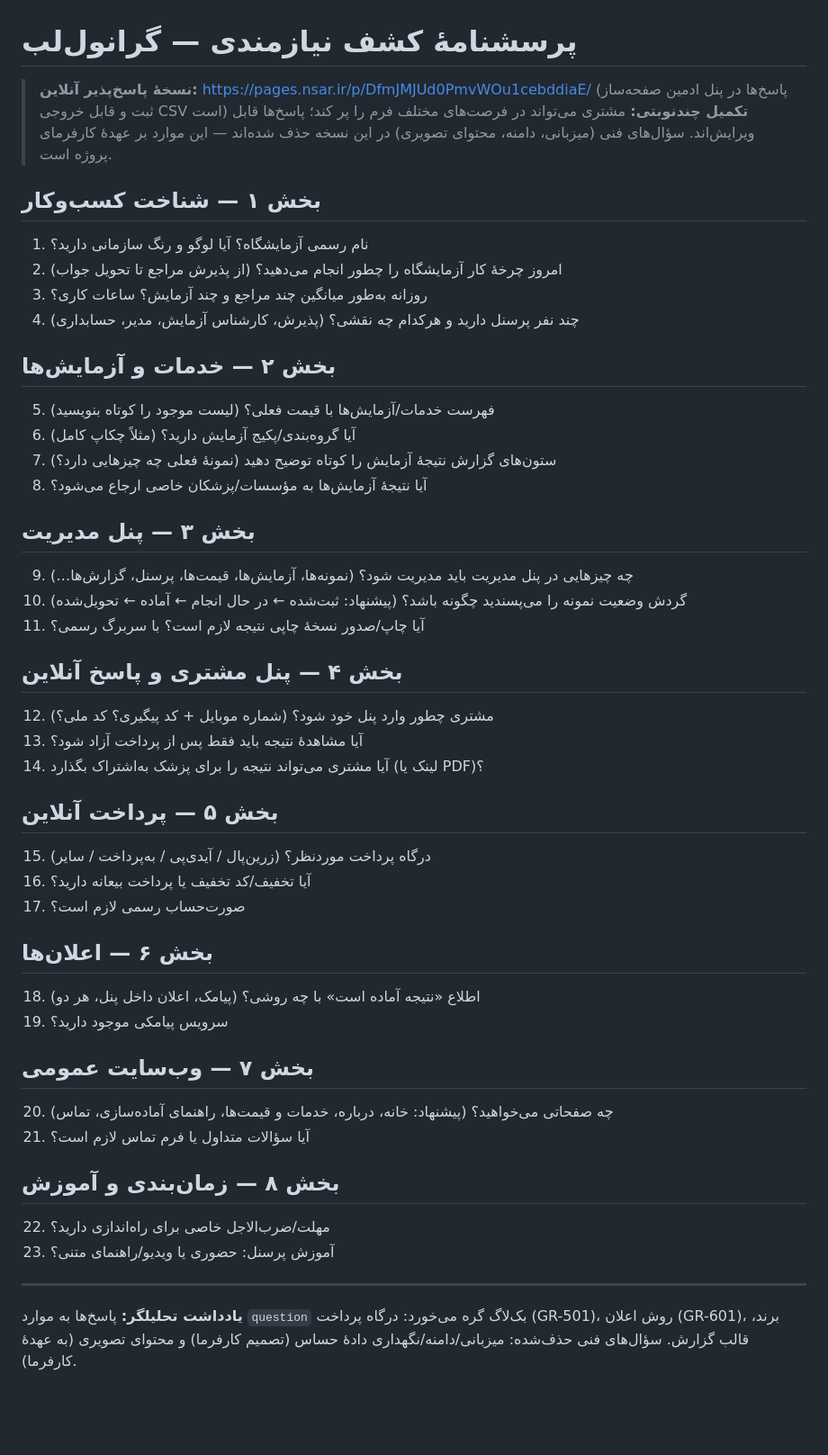
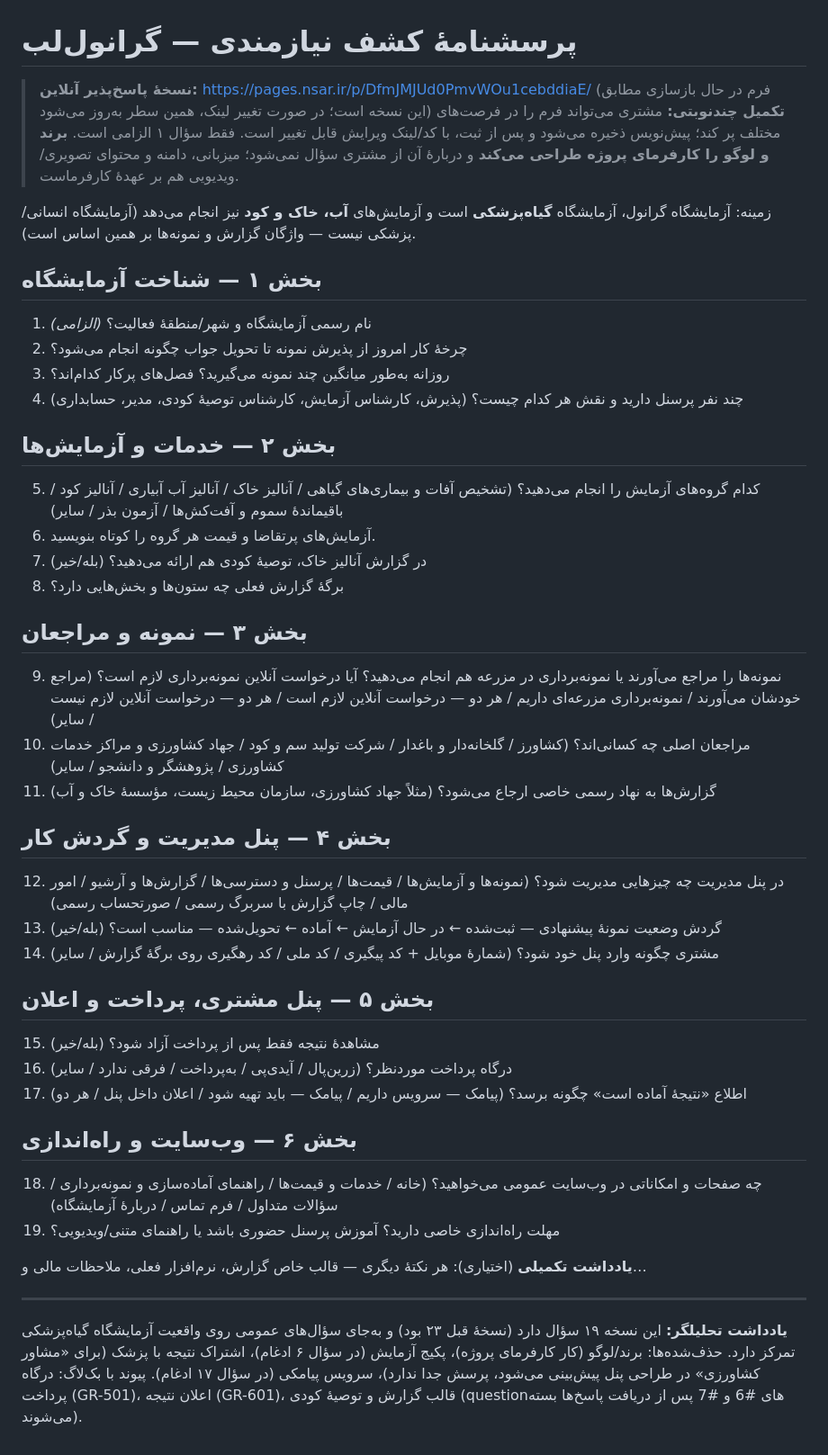
Before and after one commit to manp/geranol-lab, a Markdown page: docs/requirements/client-questionnaire.md, the part around the change. Shown at 90% size. GitHub-like rendering; blank space fills up the shorter version.

Commit message:
docs: reframe questionnaire for plant-protection lab (soil/water/fertilizer) — 19 questions, drop branding, add domain-specific questions

```diff
--- a/docs/requirements/client-questionnaire.md
+++ b/docs/requirements/client-questionnaire.md
@@ -1,47 +1,43 @@
 # پرسشنامهٔ کشف نیازمندی — گرانول‌لب
 
-> **نسخهٔ پاسخ‌پذیر آنلاین:** https://pages.nsar.ir/p/DfmJMJUd0PmvWOu1cebddiaE/ (پاسخ‌ها در پنل ادمین صفحه‌ساز ثبت و قابل خروجی CSV است)
-> **تکمیل چندنوبتی:** مشتری می‌تواند در فرصت‌های مختلف فرم را پر کند؛ پاسخ‌ها قابل ویرایش‌اند.
-> سؤال‌های فنی (میزبانی، دامنه، محتوای تصویری) در این نسخه حذف شده‌اند — این موارد بر عهدهٔ کارفرمای پروژه است.
+> **نسخهٔ پاسخ‌پذیر آنلاین:** https://pages.nsar.ir/p/DfmJMJUd0PmvWOu1cebddiaE/ (فرم در حال بازسازی مطابق این نسخه است؛ در صورت تغییر لینک، همین سطر به‌روز می‌شود)
+> **تکمیل چندنوبتی:** مشتری می‌تواند فرم را در فرصت‌های مختلف پر کند؛ پیش‌نویس ذخیره می‌شود و پس از ثبت، با کد/لینک ویرایش قابل تغییر است.
+> فقط سؤال ۱ الزامی است. **برند و لوگو را کارفرمای پروژه طراحی می‌کند** و دربارهٔ آن از مشتری سؤال نمی‌شود؛ میزبانی، دامنه و محتوای تصویری/ویدیویی هم بر عهدهٔ کارفرماست.
 
-## بخش ۱ — شناخت کسب‌وکار
-1. نام رسمی آزمایشگاه؟ آیا لوگو و رنگ سازمانی دارید؟
-2. امروز چرخهٔ کار آزمایشگاه را چطور انجام می‌دهید؟ (از پذیرش مراجع تا تحویل جواب)
-3. روزانه به‌طور میانگین چند مراجع و چند آزمایش؟ ساعات کاری؟
-4. چند نفر پرسنل دارید و هرکدام چه نقشی؟ (پذیرش، کارشناس آزمایش، مدیر، حسابداری)
+زمینه: آزمایشگاه گرانول، آزمایشگاه **گیاه‌پزشکی** است و آزمایش‌های **آب، خاک و کود** نیز انجام می‌دهد (آزمایشگاه انسانی/پزشکی نیست — واژگان گزارش و نمونه‌ها بر همین اساس است).
+
+## بخش ۱ — شناخت آزمایشگاه
+1. نام رسمی آزمایشگاه و شهر/منطقهٔ فعالیت؟ *(الزامی)*
+2. چرخهٔ کار امروز از پذیرش نمونه تا تحویل جواب چگونه انجام می‌شود؟
+3. روزانه به‌طور میانگین چند نمونه می‌گیرید؟ فصل‌های پرکار کدام‌اند؟
+4. چند نفر پرسنل دارید و نقش هر کدام چیست؟ (پذیرش، کارشناس آزمایش، کارشناس توصیهٔ کودی، مدیر، حسابداری)
 
 ## بخش ۲ — خدمات و آزمایش‌ها
-5. فهرست خدمات/آزمایش‌ها با قیمت فعلی؟ (لیست موجود را کوتاه بنویسید)
-6. آیا گروه‌بندی/پکیج آزمایش دارید؟ (مثلاً چکاپ کامل)
-7. ستون‌های گزارش نتیجهٔ آزمایش را کوتاه توضیح دهید (نمونهٔ فعلی چه چیزهایی دارد؟)
-8. آیا نتیجهٔ آزمایش‌ها به مؤسسات/پزشکان خاصی ارجاع می‌شود؟
+5. کدام گروه‌های آزمایش را انجام می‌دهید؟ (تشخیص آفات و بیماری‌های گیاهی / آنالیز خاک / آنالیز آب آبیاری / آنالیز کود / باقیماندهٔ سموم و آفت‌کش‌ها / آزمون بذر / سایر)
+6. آزمایش‌های پرتقاضا و قیمت هر گروه را کوتاه بنویسید.
+7. در گزارش آنالیز خاک، توصیهٔ کودی هم ارائه می‌دهید؟ (بله/خیر)
+8. برگهٔ گزارش فعلی چه ستون‌ها و بخش‌هایی دارد؟
 
-## بخش ۳ — پنل مدیریت
-9. چه چیزهایی در پنل مدیریت باید مدیریت شود؟ (نمونه‌ها، آزمایش‌ها، قیمت‌ها، پرسنل، گزارش‌ها…)
-10. گردش وضعیت نمونه را می‌پسندید چگونه باشد؟ (پیشنهاد: ثبت‌شده ← در حال انجام ← آماده ← تحویل‌شده)
-11. آیا چاپ/صدور نسخهٔ چاپی نتیجه لازم است؟ با سربرگ رسمی؟
+## بخش ۳ — نمونه و مراجعان
+9. نمونه‌ها را مراجع می‌آورند یا نمونه‌برداری در مزرعه هم انجام می‌دهید؟ آیا درخواست آنلاین نمونه‌برداری لازم است؟ (مراجع خودشان می‌آورند / نمونه‌برداری مزرعه‌ای داریم / هر دو — درخواست آنلاین لازم است / هر دو — درخواست آنلاین لازم نیست / سایر)
+10. مراجعان اصلی چه کسانی‌اند؟ (کشاورز / گلخانه‌دار و باغدار / شرکت تولید سم و کود / جهاد کشاورزی و مراکز خدمات کشاورزی / پژوهشگر و دانشجو / سایر)
+11. گزارش‌ها به نهاد رسمی خاصی ارجاع می‌شود؟ (مثلاً جهاد کشاورزی، سازمان محیط زیست، مؤسسهٔ خاک و آب)
 
-## بخش ۴ — پنل مشتری و پاسخ آنلاین
-12. مشتری چطور وارد پنل خود شود؟ (شماره موبایل + کد پیگیری؟ کد ملی؟)
-13. آیا مشاهدهٔ نتیجه باید فقط پس از پرداخت آزاد شود؟
-14. آیا مشتری می‌تواند نتیجه را برای پزشک به‌اشتراک بگذارد (لینک یا PDF)؟
+## بخش ۴ — پنل مدیریت و گردش کار
+12. در پنل مدیریت چه چیزهایی مدیریت شود؟ (نمونه‌ها و آزمایش‌ها / قیمت‌ها / پرسنل و دسترسی‌ها / گزارش‌ها و آرشیو / امور مالی / چاپ گزارش با سربرگ رسمی / صورتحساب رسمی)
+13. گردش وضعیت نمونهٔ پیشنهادی — ثبت‌شده ← در حال آزمایش ← آماده ← تحویل‌شده — مناسب است؟ (بله/خیر)
+14. مشتری چگونه وارد پنل خود شود؟ (شمارهٔ موبایل + کد پیگیری / کد ملی / کد رهگیری روی برگهٔ گزارش / سایر)
 
-## بخش ۵ — پرداخت آنلاین
-15. درگاه پرداخت موردنظر؟ (زرین‌پال / آیدی‌پی / به‌پرداخت / سایر)
-16. آیا تخفیف/کد تخفیف یا پرداخت بیعانه دارید؟
-17. صورت‌حساب رسمی لازم است؟
+## بخش ۵ — پنل مشتری، پرداخت و اعلان
+15. مشاهدهٔ نتیجه فقط پس از پرداخت آزاد شود؟ (بله/خیر)
+16. درگاه پرداخت موردنظر؟ (زرین‌پال / آیدی‌پی / به‌پرداخت / فرقی ندارد / سایر)
+17. اطلاع «نتیجهٔ آماده است» چگونه برسد؟ (پیامک — سرویس داریم / پیامک — باید تهیه شود / اعلان داخل پنل / هر دو)
 
-## بخش ۶ — اعلان‌ها
-18. اطلاع «نتیجه آماده است» با چه روشی؟ (پیامک، اعلان داخل پنل، هر دو)
-19. سرویس پیامکی موجود دارید؟
+## بخش ۶ — وب‌سایت و راه‌اندازی
+18. چه صفحات و امکاناتی در وب‌سایت عمومی می‌خواهید؟ (خانه / خدمات و قیمت‌ها / راهنمای آماده‌سازی و نمونه‌برداری / سؤالات متداول / فرم تماس / دربارهٔ آزمایشگاه)
+19. مهلت راه‌اندازی خاصی دارید؟ آموزش پرسنل حضوری باشد یا راهنمای متنی/ویدیویی؟
 
-## بخش ۷ — وب‌سایت عمومی
-20. چه صفحاتی می‌خواهید؟ (پیشنهاد: خانه، درباره، خدمات و قیمت‌ها، راهنمای آماده‌سازی، تماس)
-21. آیا سؤالات متداول یا فرم تماس لازم است؟
-
-## بخش ۸ — زمان‌بندی و آموزش
-22. مهلت/ضرب‌الاجل خاصی برای راه‌اندازی دارید؟
-23. آموزش پرسنل: حضوری یا ویدیو/راهنمای متنی؟
+**یادداشت تکمیلی** (اختیاری): هر نکتهٔ دیگری — قالب خاص گزارش، نرم‌افزار فعلی، ملاحظات مالی و…
 
 ---
-**یادداشت تحلیلگر:** پاسخ‌ها به موارد `question` بک‌لاگ گره می‌خورد: درگاه پرداخت (GR-501)، روش اعلان (GR-601)، برند، قالب گزارش. سؤال‌های فنی حذف‌شده: میزبانی/دامنه/نگهداری دادهٔ حساس (تصمیم کارفرما) و محتوای تصویری (به عهدهٔ کارفرما).
+**یادداشت تحلیلگر:** این نسخه ۱۹ سؤال دارد (نسخهٔ قبل ۲۳ بود) و به‌جای سؤال‌های عمومی روی واقعیت آزمایشگاه گیاه‌پزشکی تمرکز دارد. حذف‌شده‌ها: برند/لوگو (کار کارفرمای پروژه)، پکیج آزمایش (در سؤال ۶ ادغام)، اشتراک نتیجه با پزشک (برای «مشاور کشاورزی» در طراحی پنل پیش‌بینی می‌شود، پرسش جدا ندارد)، سرویس پیامکی (در سؤال ۱۷ ادغام). پیوند با بک‌لاگ: درگاه پرداخت (GR-501)، اعلان نتیجه (GR-601)، قالب گزارش و توصیهٔ کودی (questionهای #6 و #7 پس از دریافت پاسخ‌ها بسته می‌شوند).
```
